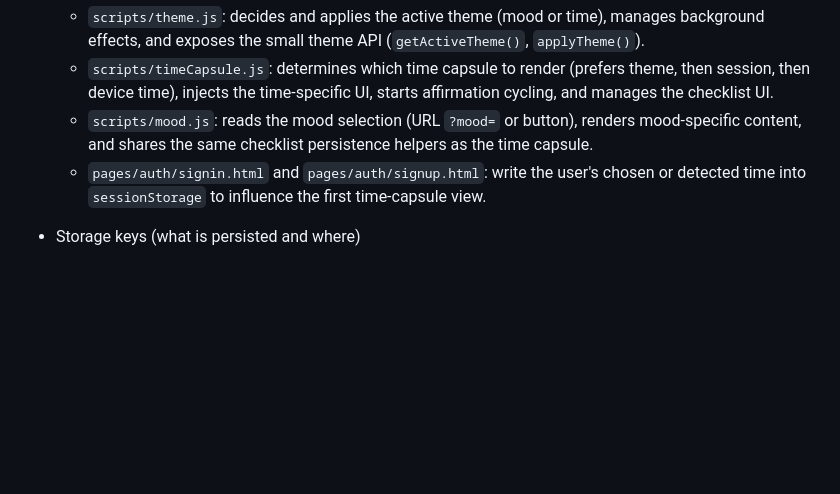
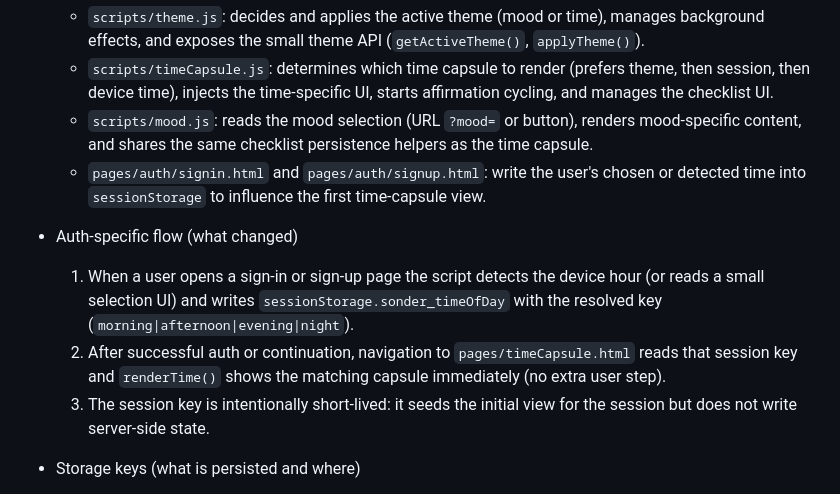
Before and after one commit to Shaelle11/Sonder, a Markdown page: README.md, the part around the change. Rendered like a GitHub page; blank space fills up the shorter version.

```diff
--- a/README.md
+++ b/README.md
@@ -60,6 +60,12 @@ This section documents the lightweight client-side JavaScript added as progressi
 	- `scripts/mood.js`: reads the mood selection (URL `?mood=` or button), renders mood-specific content, and shares the same checklist persistence helpers as the time capsule.
 	- `pages/auth/signin.html` and `pages/auth/signup.html`: write the user's chosen or detected time into `sessionStorage` to influence the first time-capsule view.
 
+
+- Auth-specific flow (what changed)
+	1. When a user opens a sign-in or sign-up page the script detects the device hour (or reads a small selection UI) and writes `sessionStorage.sonder_timeOfDay` with the resolved key (`morning|afternoon|evening|night`).
+	2. After successful auth or continuation, navigation to `pages/timeCapsule.html` reads that session key and `renderTime()` shows the matching capsule immediately (no extra user step).
+	3. The session key is intentionally short-lived: it seeds the initial view for the session but does not write server-side state.
+
 - Storage keys (what is persisted and where)
 	- sessionStorage
 		- `sonder_timeOfDay` — ephemeral preference for which time capsule to show this session.
```
